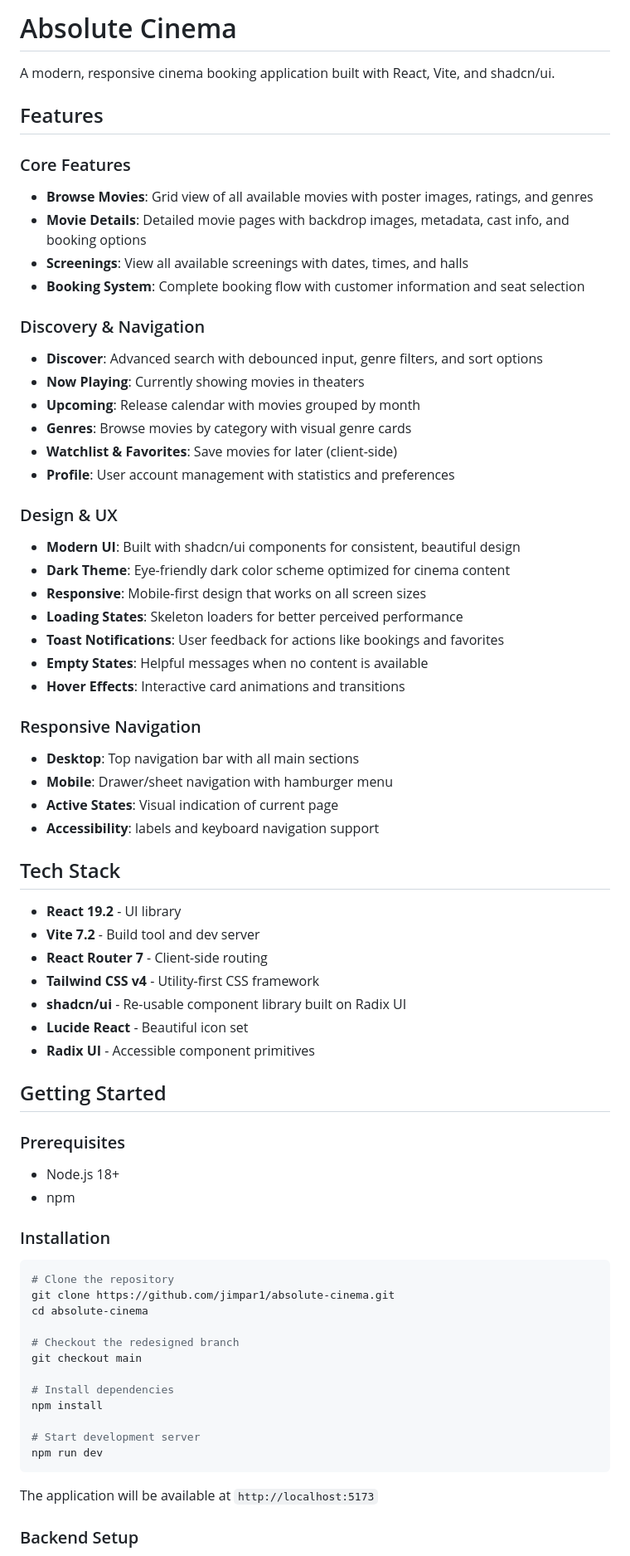
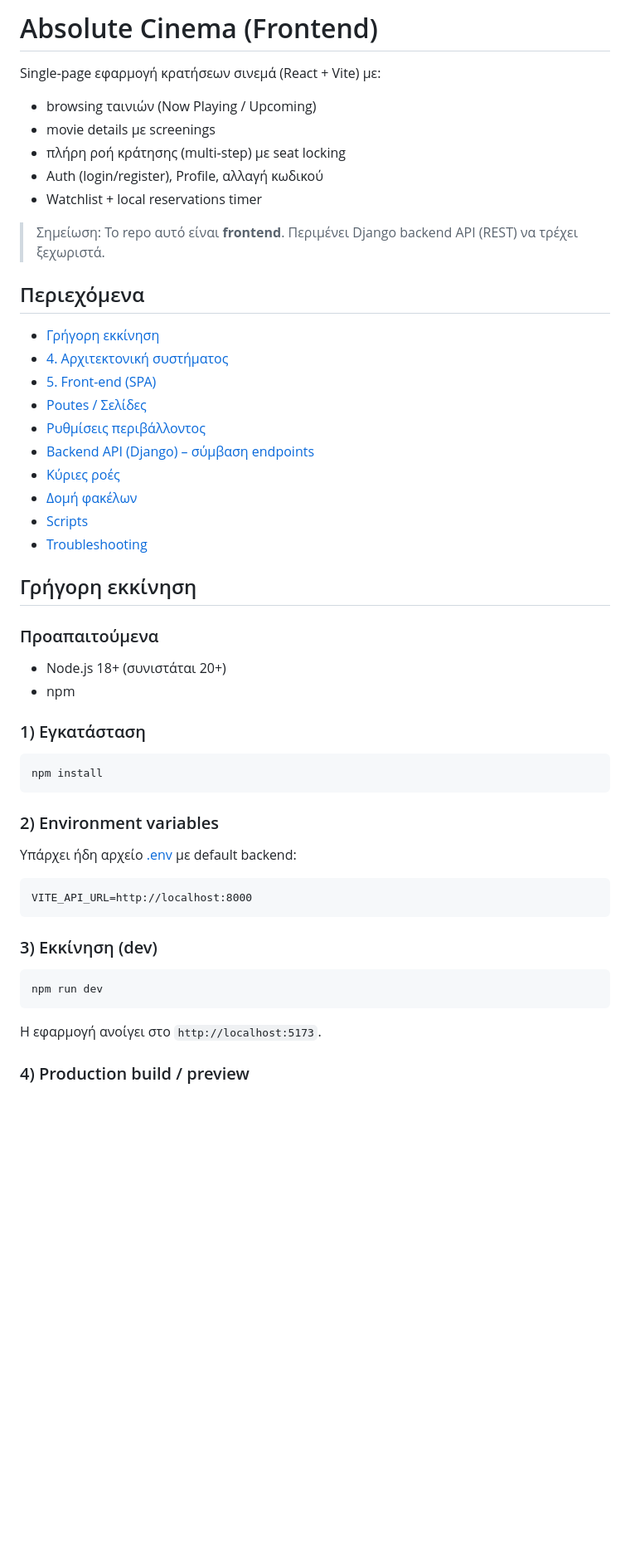
Before and after one commit to jimpar1/Absolute-Cinemas, a Markdown page: README.md, the part around one of its changes. Shown at 83% size. GitHub-like rendering; blank space fills up the shorter version.

````diff
--- a/README.md
+++ b/README.md
@@ -1,73 +1,57 @@
-# Absolute Cinema
+# Absolute Cinema (Frontend)
 
-A modern, responsive cinema booking application built with React, Vite, and shadcn/ui.
+Single‑page εφαρμογή κρατήσεων σινεμά (React + Vite) με:
 
-## Features
+- browsing ταινιών (Now Playing / Upcoming)
+- movie details με screenings
+- πλήρη ροή κράτησης (multi‑step) με seat locking
+- Auth (login/register), Profile, αλλαγή κωδικού
+- Watchlist + local reservations timer
 
-### Core Features
-- **Browse Movies**: Grid view of all available movies with poster images, ratings, and genres
-- **Movie Details**: Detailed movie pages with backdrop images, metadata, cast info, and booking options
-- **Screenings**: View all available screenings with dates, times, and halls
-- **Booking System**: Complete booking flow with customer information and seat selection
+> Σημείωση: Το repo αυτό είναι **frontend**. Περιμένει Django backend API (REST) να τρέχει ξεχωριστά.
 
-### Discovery & Navigation
-- **Discover**: Advanced search with debounced input, genre filters, and sort options
-- **Now Playing**: Currently showing movies in theaters
-- **Upcoming**: Release calendar with movies grouped by month
-- **Genres**: Browse movies by category with visual genre cards
-- **Watchlist & Favorites**: Save movies for later (client-side)
-- **Profile**: User account management with statistics and preferences
+## Περιεχόμενα
 
-### Design & UX
-- **Modern UI**: Built with shadcn/ui components for consistent, beautiful design
-- **Dark Theme**: Eye-friendly dark color scheme optimized for cinema content
-- **Responsive**: Mobile-first design that works on all screen sizes
-- **Loading States**: Skeleton loaders for better perceived performance
-- **Toast Notifications**: User feedback for actions like bookings and favorites
-- **Empty States**: Helpful messages when no content is available
-- **Hover Effects**: Interactive card animations and transitions
+- [Γρήγορη εκκίνηση](#γρήγορη-εκκίνηση)
+- [4. Αρχιτεκτονική συστήματος](#4-αρχιτεκτονική-συστήματος)
+- [5. Front-end (SPA)](#5-front-end-spa)
+- [Ρoutes / Σελίδες](#routes--σελίδες)
+- [Ρυθμίσεις περιβάλλοντος](#ρυθμίσεις-περιβάλλοντος)
+- [Backend API (Django) – σύμβαση endpoints](#backend-api-django--σύμβαση-endpoints)
+- [Κύριες ροές](#κύριες-ροές)
+- [Δομή φακέλων](#δομή-φακέλων)
+- [Scripts](#scripts)
+- [Troubleshooting](#troubleshooting)
 
-### Responsive Navigation
-- **Desktop**: Top navigation bar with all main sections
-- **Mobile**: Drawer/sheet navigation with hamburger menu
-- **Active States**: Visual indication of current page
-- **Accessibility**: labels and keyboard navigation support
+## Γρήγορη εκκίνηση
 
-## Tech Stack
+### Προαπαιτούμενα
 
-- **React 19.2** - UI library
-- **Vite 7.2** - Build tool and dev server
-- **React Router 7** - Client-side routing
-- **Tailwind CSS v4** - Utility-first CSS framework
-- **shadcn/ui** - Re-usable component library built on Radix UI
-- **Lucide React** - Beautiful icon set
-- **Radix UI** - Accessible component primitives
-
-## Getting Started
-
-### Prerequisites
-
-- Node.js 18+
+- Node.js 18+ (συνιστάται 20+)
 - npm
 
-### Installation
+### 1) Εγκατάσταση
 
 ```bash
-# Clone the repository
-git clone https://github.com/jimpar1/absolute-cinema.git
-cd absolute-cinema
+npm install
+```
 
-# Checkout the redesigned branch
-git checkout main
+### 2) Environment variables
 
-# Install dependencies
-npm install
+Υπάρχει ήδη αρχείο [.env](.env) με default backend:
 
-# Start development server
+```dotenv
+VITE_API_URL=http://localhost:8000
+```
+
+
+### 3) Εκκίνηση (dev)
+
+```bash
 npm run dev
 ```
 
-The application will be available at `http://localhost:5173`
+Η εφαρμογή ανοίγει στο `http://localhost:5173`.
 
-### Backend Setup
+### 4) Production build / preview
 
````
Also changed, not shown: other parts of README.md (+241 -134 lines).
